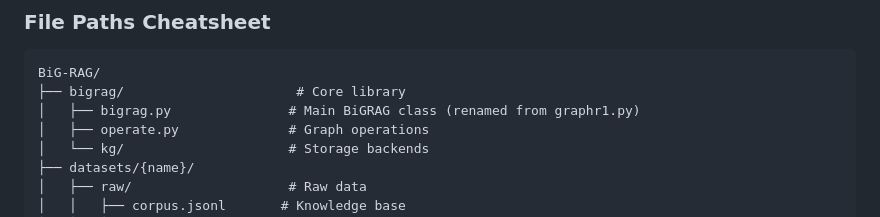
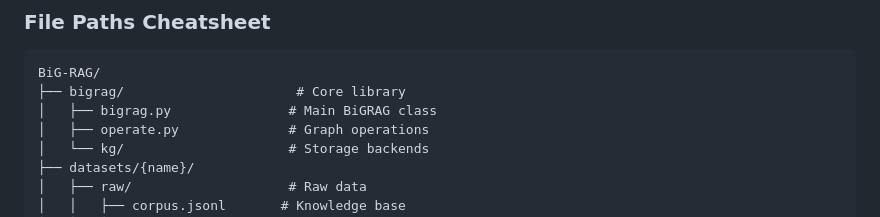
Before and after one commit to dhrubo326/BiG-RAG, a Markdown page: CLAUDE.md, the part around the change. Rendered like a GitHub page.

Commit message:
update claude

````diff
--- a/CLAUDE.md
+++ b/CLAUDE.md
@@ -991,7 +991,7 @@ Thanks to all these projects for their wonderful contributions to the field!
 ```
 BiG-RAG/
 ├── bigrag/                      # Core library
-│   ├── bigrag.py               # Main BiGRAG class (renamed from graphr1.py)
+│   ├── bigrag.py               # Main BiGRAG class
 │   ├── operate.py              # Graph operations
 │   └── kg/                     # Storage backends
 ├── datasets/{name}/
````
